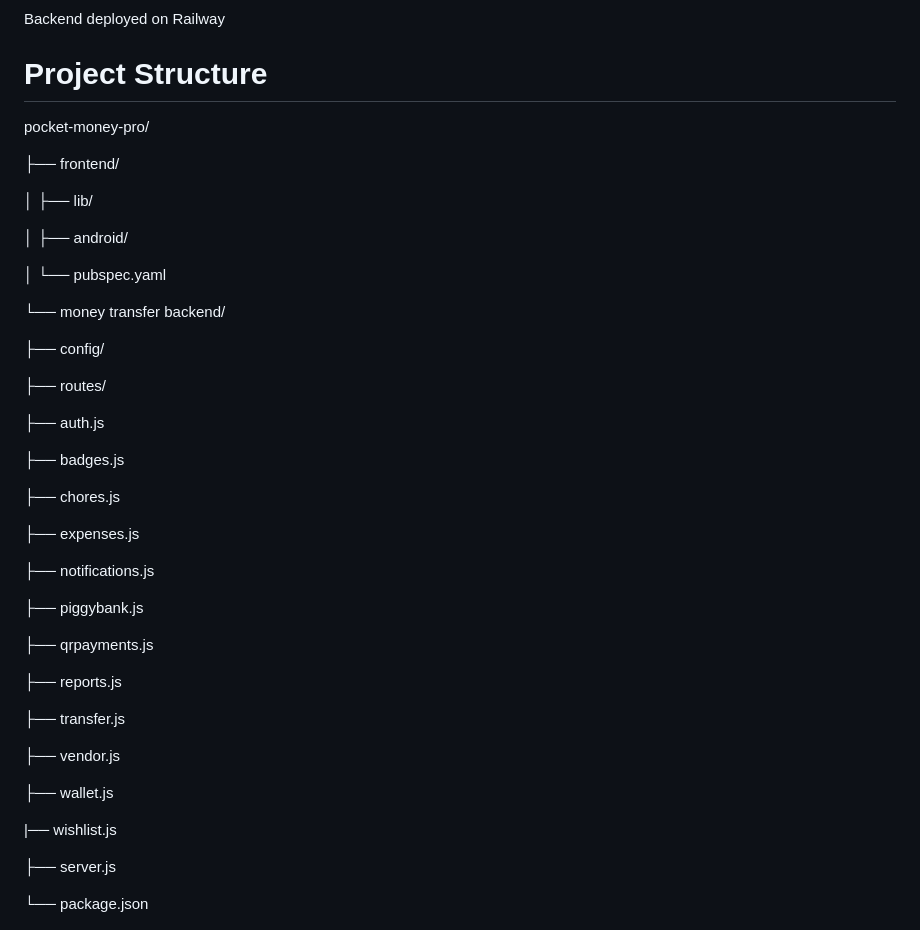
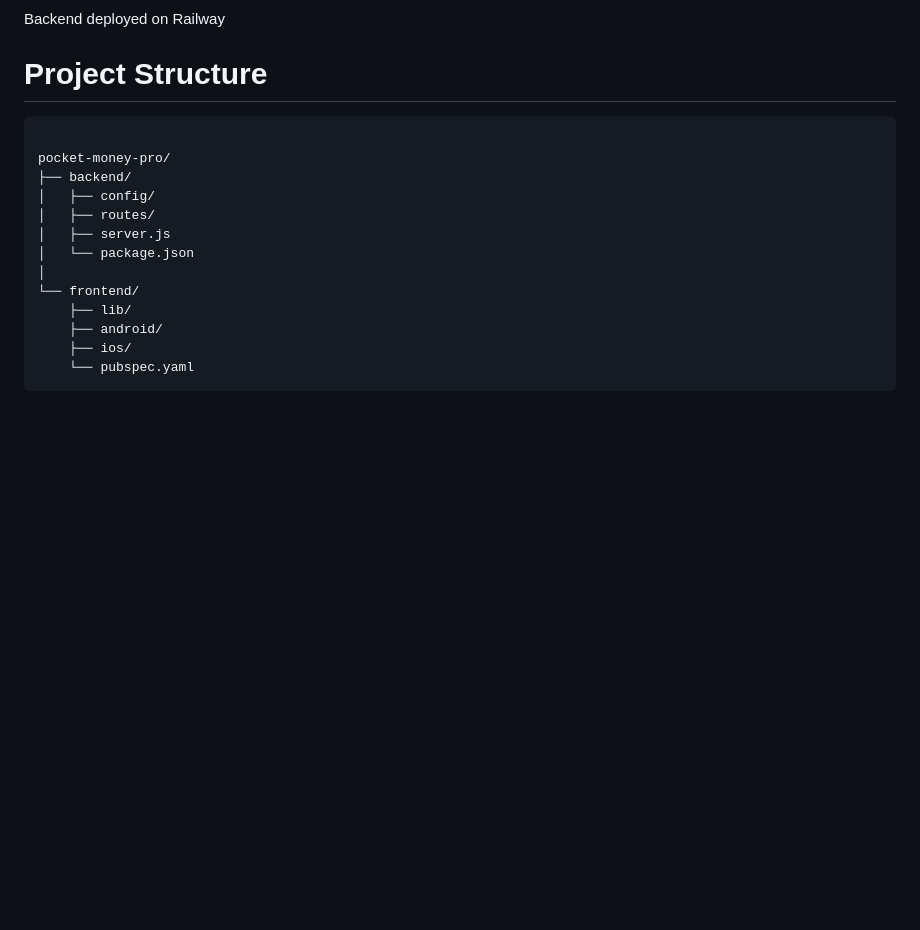
Before and after one commit to imtisal-zainab-hashmi/pocket-money-pro-complete, a Markdown page: README.md, the part around one of its changes. Rendered like a GitHub page; blank space fills up the shorter version.

````diff
--- a/README.md
+++ b/README.md
@@ -83,49 +83,22 @@ Backend deployed on Railway
 
  # Project Structure
 
+```
+
 pocket-money-pro/
+├── backend/
+│   ├── config/
+│   ├── routes/
+│   ├── server.js
+│   └── package.json
+│
+└── frontend/
+    ├── lib/
+    ├── android/
+    ├── ios/
+    └── pubspec.yaml
+```
 
-├── frontend/
-
-│   ├── lib/
-
-│   ├── android/
-
-│   └── pubspec.yaml
-
-└── money transfer backend/
-
-   ├── config/
-
-   ├── routes/
-
-   ├── auth.js
-
-   ├── badges.js
-
-   ├── chores.js
-
-   ├── expenses.js
-
-   ├── notifications.js
-
-   ├── piggybank.js
-
-   ├── qrpayments.js
-
-   ├── reports.js
-
-   ├── transfer.js
-
-   ├── vendor.js
-
-   ├── wallet.js
-
-   |── wishlist.js
-
-   ├── server.js
-
-   └── package.json
 
 <p align="center">
   <img src="assets/chore.png" width="200">
````
Also changed, not shown: other parts of README.md (+7 -0 lines).
